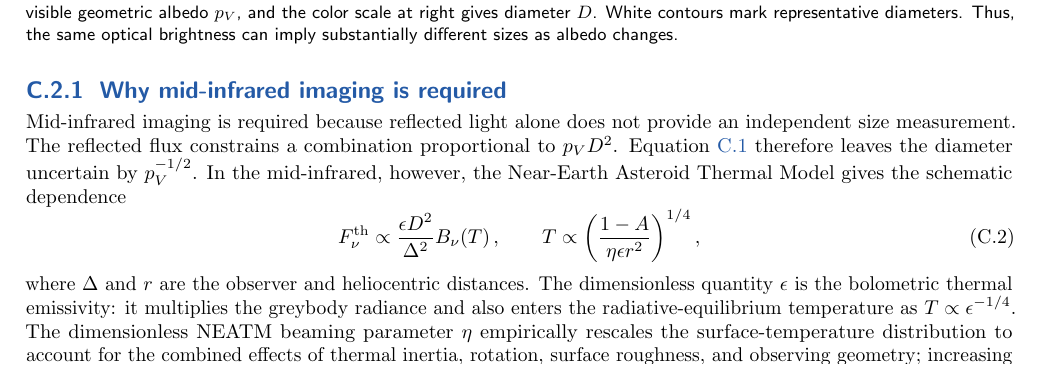
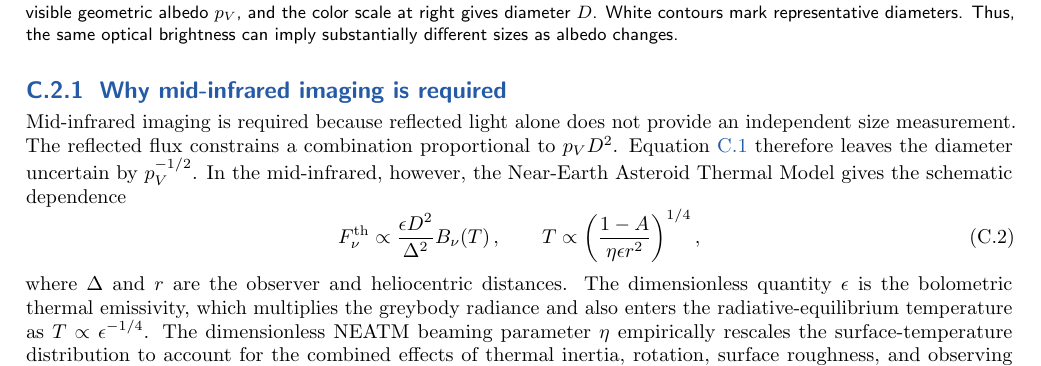
Before and after one commit to kjhan0606/3.5mST, a LaTeX document (appendix_C_solar_system.tex): part of page 2 of 21, cut so that both start at the same text. Compiled offline with pdfLaTeX.

Commit message:
Update on Overleaf.

```diff
--- a/appendix_C_solar_system.tex
+++ b/appendix_C_solar_system.tex
@@ -229,8 +229,7 @@ the Near-Earth Asteroid Thermal Model gives the schematic dependence
  \label{eq:thermal-diameter}
 \end{equation}
 where $\Delta$ and $r$ are the observer and heliocentric distances.
-The dimensionless quantity $\epsilon$ is the bolometric thermal emissivity:
-it multiplies the greybody radiance and also enters the radiative-equilibrium
+The dimensionless quantity $\epsilon$ is the bolometric thermal emissivity, which multiplies the greybody radiance and also enters the radiative-equilibrium
 temperature as $T\propto\epsilon^{-1/4}$. The dimensionless NEATM beaming
 parameter $\eta$ empirically rescales the surface-temperature distribution
 to account for the combined effects of thermal inertia, rotation, surface
```
